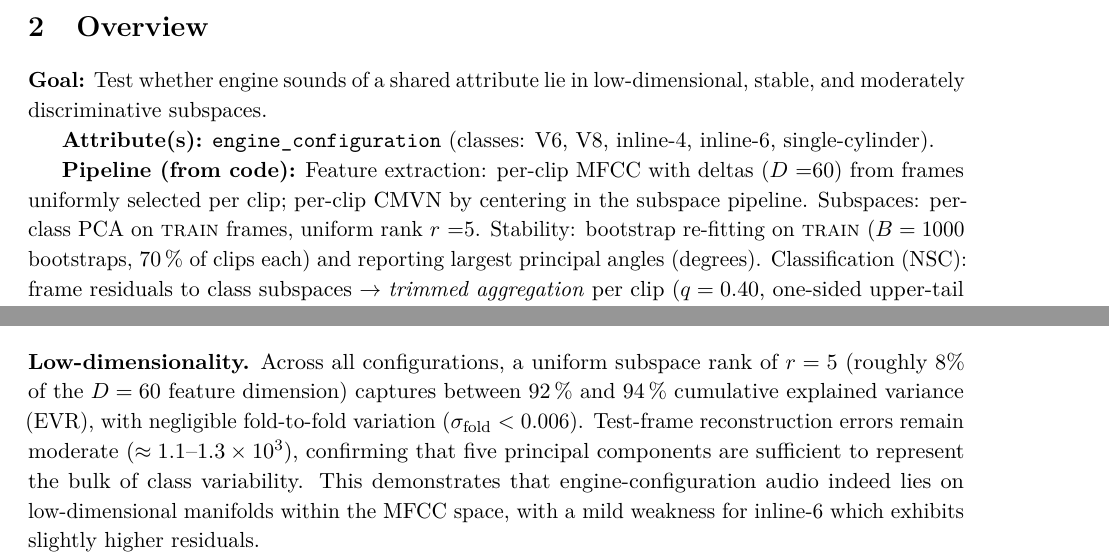
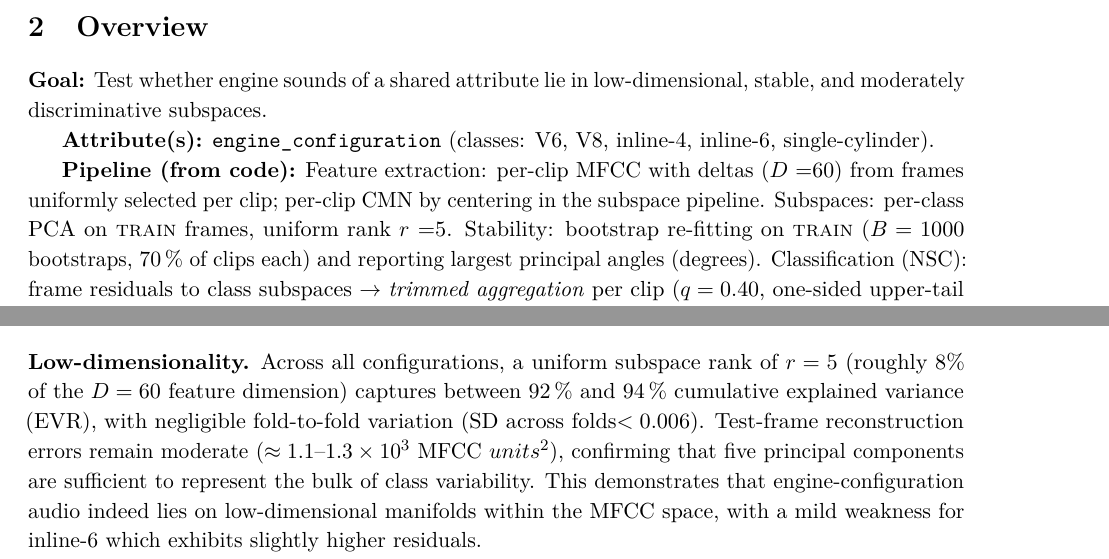
Before and after one commit to faizr206/MathProject, a LaTeX paper (Paper/main.tex): two parts of pages 2 and 14 of 16, joined at a grey line, cut so that both start at the same text. Compiled offline with pdfLaTeX.

Commit message:
report refining

```diff
--- a/Paper/main.tex
+++ b/Paper/main.tex
@@ -17,6 +17,8 @@
 \usepackage{amsmath,amssymb}
 \usepackage{siunitx}
 \sisetup{detect-all}
+\sisetup{uncertainty-mode = separate}
+
 
 % --- Tables & graphics ---
 \usepackage{booktabs}
@@ -73,7 +75,7 @@ This study treats \emph{engine configuration} as a physically grounded attribute
 
 \textbf{Attribute(s):} \texttt{engine\_configuration} (classes: V6, V8, inline-4, inline-6, single-cylinder).
 
-\textbf{Pipeline (from code):} Feature extraction: per-clip MFCC with deltas (\D=60) from frames uniformly selected per clip; per-clip CMVN by centering in the subspace pipeline. Subspaces: per-class PCA on \textsc{train} frames, uniform rank \rankr=5. Stability: bootstrap re-fitting on \textsc{train} ($B=1000$ bootstraps, \SI{70}{\percent} of clips each) and reporting largest principal angles (degrees). Classification (\NSC): frame residuals to class subspaces $\rightarrow$ \emph{trimmed aggregation} per clip ($q=0.40$, one-sided upper-tail trim unless $K<10$; fallback to median) $\rightarrow$ per-class $z$-score calibration estimated on \textsc{train} $\rightarrow$ argmin on calibrated scores.
+\textbf{Pipeline (from code):} Feature extraction: per-clip MFCC with deltas (\D=60) from frames uniformly selected per clip; per-clip CMN by centering in the subspace pipeline. Subspaces: per-class PCA on \textsc{train} frames, uniform rank \rankr=5. Stability: bootstrap re-fitting on \textsc{train} ($B=1000$ bootstraps, \SI{70}{\percent} of clips each) and reporting largest principal angles (degrees). Classification (\NSC): frame residuals to class subspaces $\rightarrow$ \emph{trimmed aggregation} per clip ($q=0.40$, one-sided upper-tail trim unless $K<10$; fallback to median) $\rightarrow$ per-class $z$-score calibration estimated on \textsc{train} $\rightarrow$ argmin on calibrated scores.
 
 \noindent\textit{Code references:} \texttt{prepare\_data.py}, \texttt{make\_mfcc\_frames.py}, \texttt{cv\_subspace\_pipeline.py}, \texttt{nsc\_calibrated.py}.
 
@@ -453,7 +455,7 @@ JSON: \path{../Results/cv/engine_configuration/summary/perm_across_folds.json}.
 \section{Analysis \& Interpretation}
 
 \textbf{Low-dimensionality.}
-Across all configurations, a uniform subspace rank of $r=5$ (roughly $8\%$ of the $D=60$ feature dimension) captures between $\SI{92}{\percent}$ and $\SI{94}{\percent}$ cumulative explained variance (EVR), with negligible fold-to-fold variation ($\sigma_{\text{fold}} < 0.006$). Test-frame reconstruction errors remain moderate ($\approx 1.1$–$1.3\times10^3$), confirming that five principal components are sufficient to represent the bulk of class variability. This demonstrates that engine-configuration audio indeed lies on low-dimensional manifolds within the MFCC space, with a mild weakness for inline-6 which exhibits slightly higher residuals.
+Across all configurations, a uniform subspace rank of $r=5$ (roughly $8\%$ of the $D=60$ feature dimension) captures between $\SI{92}{\percent}$ and $\SI{94}{\percent}$ cumulative explained variance (EVR), with negligible fold-to-fold variation (SD across folds$ < 0.006$). Test-frame reconstruction errors remain moderate ($\approx 1.1$–$1.3\times10^3$ MFCC $units^2$), confirming that five principal components are sufficient to represent the bulk of class variability. This demonstrates that engine-configuration audio indeed lies on low-dimensional manifolds within the MFCC space, with a mild weakness for inline-6 which exhibits slightly higher residuals.
 
 \textbf{Interpretability via inversion.}
 Mean-spectrum inversions reveal physically sensible differences between configurations. The Inline-4 mean has the \emph{lowest} centroid ($\approx 2.81$\,kHz) and the \emph{highest} 0.8--3\,kHz share ($\approx 36.4\%$), consistent with a brighter mid--high emphasis, closely followed by Inline-6 ($\approx 3.32$\,kHz, $35.4\%$). V6 and V8 sit in the middle (centroids $\approx 3.34$ and $3.45$\,kHz; 0.8--3\,kHz shares $\approx 34.7\%$ and $32.0\%$), yielding rounder envelopes. Single\text{-}Cylinder exhibits the \emph{highest} centroid ($\approx 3.72$\,kHz) but the \emph{lowest} 0.8--3\,kHz share ($\approx 28.1\%$), indicating comparatively stronger content above 3\,kHz. Principal-direction inversions clarify the geometry: PC1 reliably controls spectral ``brightness,'' shifting centroids by roughly $-2.1$ to $-2.9$\,kHz (PC1$-$) or $+0.7$ to $+2.3$\,kHz (PC1$+$) relative to the mean. These trends align with expectations from source/cadence differences across engine families and demonstrate that the learned subspaces encode perceptually meaningful, class-specific envelopes rather than arbitrary variance.
```
Also changed, not shown: Paper/main.pdf, Paper/main.tex (4 more changed lines), 2 other files.
